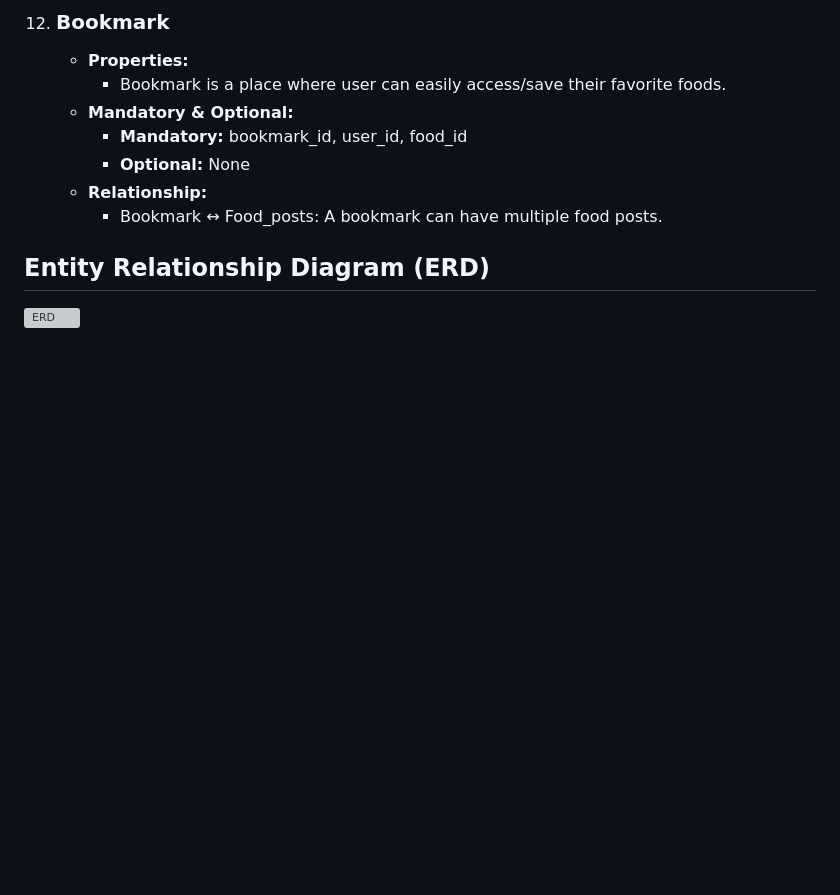
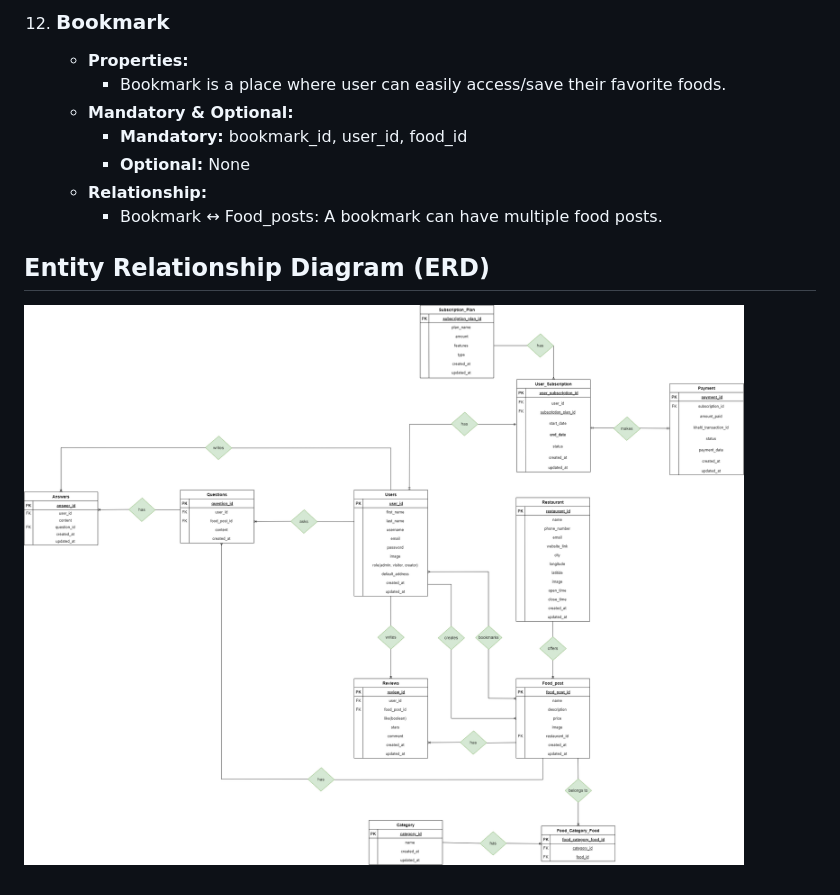
Before and after one commit to SmritiGrg/FYP-FoodiesArchive, a Markdown page: database/README.md, the part around the change. Drawn GitHub-style; blank space fills up the shorter version; grey boxes are pictures that could not be loaded.

Commit message:
Update erd image

```diff
--- a/database/README.md
+++ b/database/README.md
@@ -131,4 +131,4 @@
         - Bookmark &harr; Food_posts: A bookmark can have multiple food posts.
 
 ## Entity Relationship Diagram (ERD)
-![ERD]()
+![ERD](erd_FoodiesArchive.png)
```
